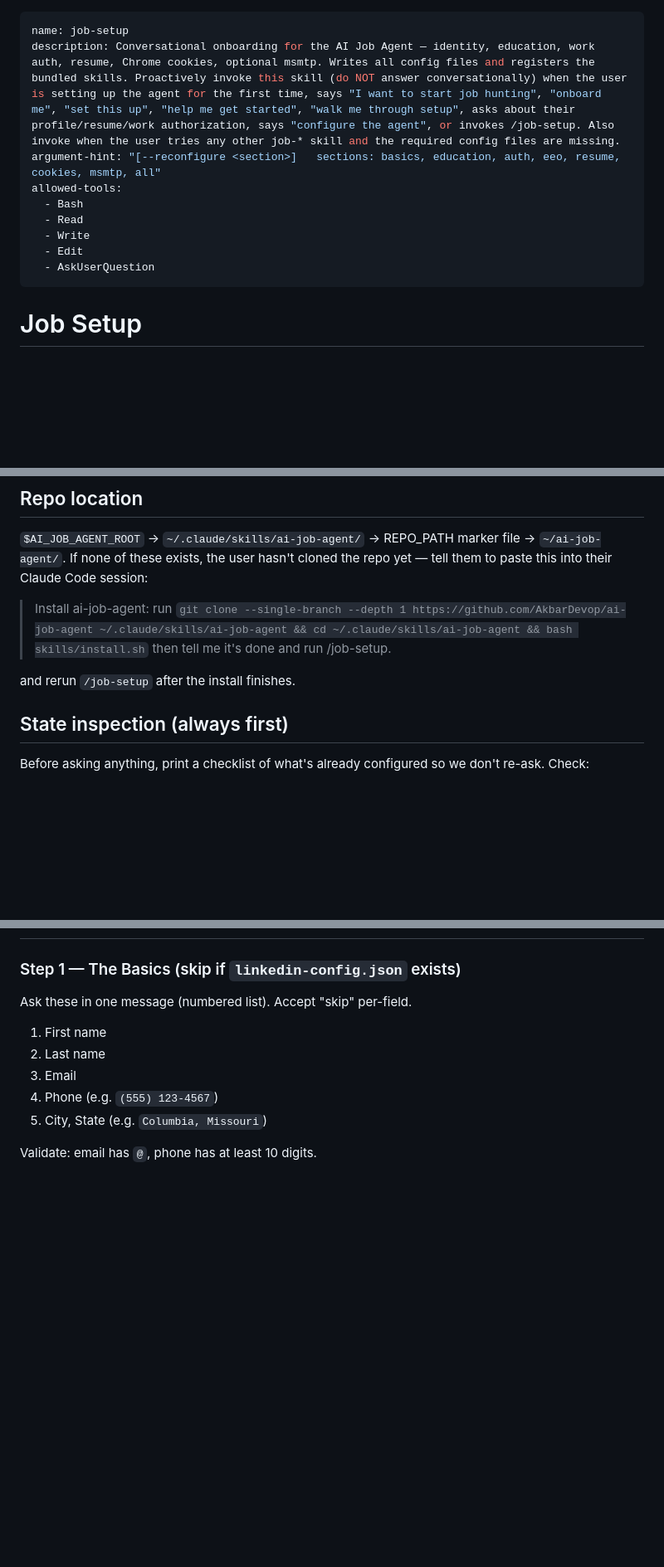
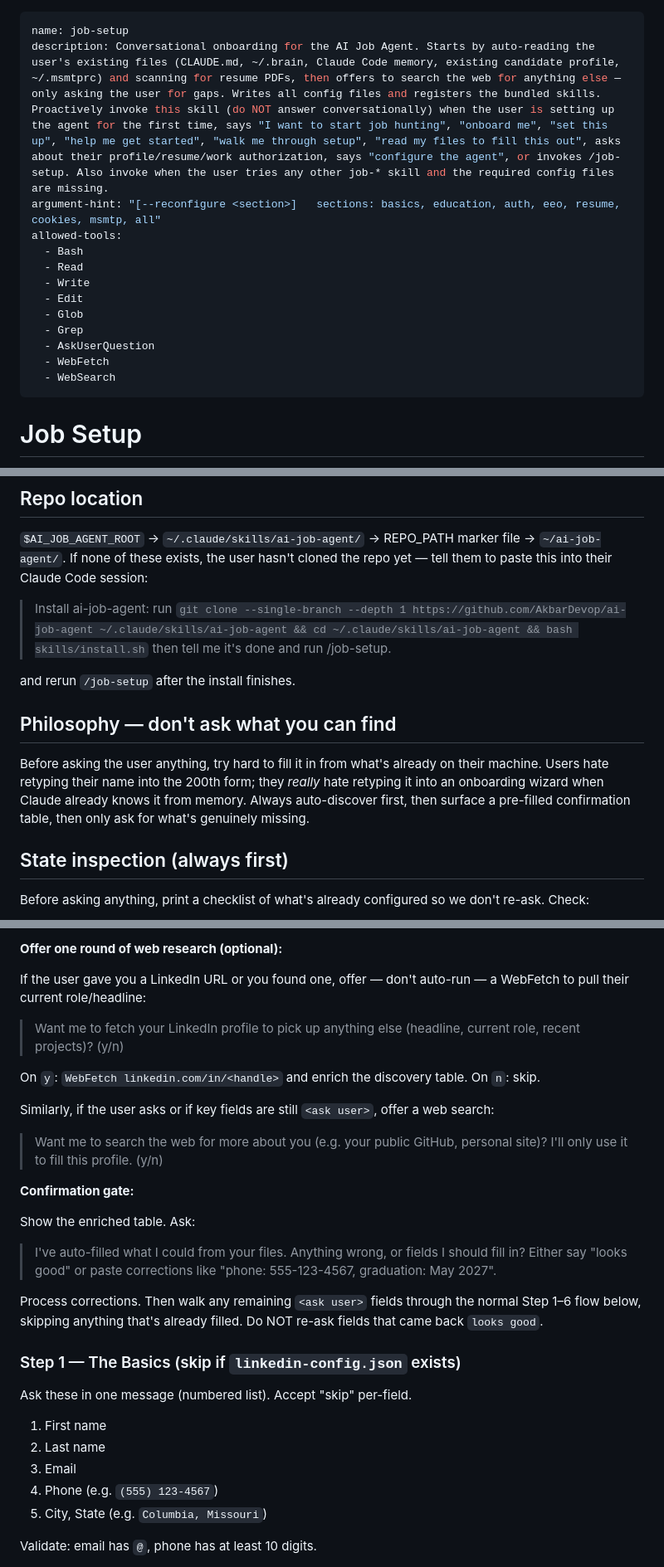
Before and after one commit to AkbarDevop/ai-job-agent, a Markdown page: skills/job-setup/SKILL.md, 3 parts joined by grey strips. Shown at 83% size. Drawn GitHub-style; blank space fills up the shorter version.

```diff
--- a/skills/job-setup/SKILL.md
+++ b/skills/job-setup/SKILL.md
@@ -1,13 +1,17 @@
 ---
 name: job-setup
-description: Conversational onboarding for the AI Job Agent — identity, education, work auth, resume, Chrome cookies, optional msmtp. Writes all config files and registers the bundled skills. Proactively invoke this skill (do NOT answer conversationally) when the user is setting up the agent for the first time, says "I want to start job hunting", "onboard me", "set this up", "help me get started", "walk me through setup", asks about their profile/resume/work authorization, says "configure the agent", or invokes /job-setup. Also invoke when the user tries any other job-* skill and the required config files are missing.
+description: Conversational onboarding for the AI Job Agent. Starts by auto-reading the user's existing files (CLAUDE.md, ~/.brain, Claude Code memory, existing candidate profile, ~/.msmtprc) and scanning for resume PDFs, then offers to search the web for anything else — only asking the user for gaps. Writes all config files and registers the bundled skills. Proactively invoke this skill (do NOT answer conversationally) when the user is setting up the agent for the first time, says "I want to start job hunting", "onboard me", "set this up", "help me get started", "walk me through setup", "read my files to fill this out", asks about their profile/resume/work authorization, says "configure the agent", or invokes /job-setup. Also invoke when the user tries any other job-* skill and the required config files are missing.
 argument-hint: "[--reconfigure <section>]   sections: basics, education, auth, eeo, resume, cookies, msmtp, all"
 allowed-tools:
   - Bash
   - Read
   - Write
   - Edit
+  - Glob
+  - Grep
   - AskUserQuestion
+  - WebFetch
+  - WebSearch
 ---
 
 # Job Setup
@@ -21,6 +25,10 @@ The onboarding skill. Replaces `bash wizard.sh` with an in-chat conversation —
 > Install ai-job-agent: run `git clone --single-branch --depth 1 https://github.com/AkbarDevop/ai-job-agent ~/.claude/skills/ai-job-agent && cd ~/.claude/skills/ai-job-agent && bash skills/install.sh` then tell me it's done and run /job-setup.
 
 and rerun `/job-setup` after the install finishes.
+
+## Philosophy — don't ask what you can find
+
+Before asking the user anything, try hard to fill it in from what's already on their machine. Users hate retyping their name into the 200th form; they *really* hate retyping it into an onboarding wizard when Claude already knows it from memory. Always auto-discover first, then surface a pre-filled confirmation table, then only ask for what's genuinely missing.
 
 ## State inspection (always first)
 
@@ -48,3 +135,22 @@ Otherwise, walk only the missing sections in this order:
+**Offer one round of web research (optional):**
+
+If the user gave you a LinkedIn URL or you found one, offer — don't auto-run — a WebFetch to pull their current role/headline:
+
+> Want me to fetch your LinkedIn profile to pick up anything else (headline, current role, recent projects)? (y/n)
+
+On `y`: `WebFetch linkedin.com/in/<handle>` and enrich the discovery table. On `n`: skip.
+
+Similarly, if the user asks or if key fields are still `<ask user>`, offer a web search:
+
+> Want me to search the web for more about you (e.g. your public GitHub, personal site)? I'll only use it to fill this profile. (y/n)
+
+**Confirmation gate:**
+
+Show the enriched table. Ask:
+
+> I've auto-filled what I could from your files. Anything wrong, or fields I should fill in? Either say "looks good" or paste corrections like "phone: 555-123-4567, graduation: May 2027".
+
+Process corrections. Then walk any remaining `<ask user>` fields through the normal Step 1–6 flow below, skipping anything that's already filled. Do NOT re-ask fields that came back `looks good`.
 
 ### Step 1 — The Basics (skip if `linkedin-config.json` exists)
 
```
Also changed, not shown: other parts of skills/job-setup/SKILL.md (+80 -1 lines).
